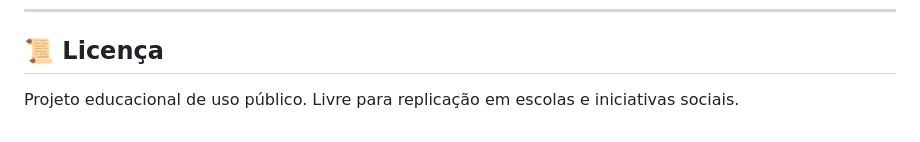
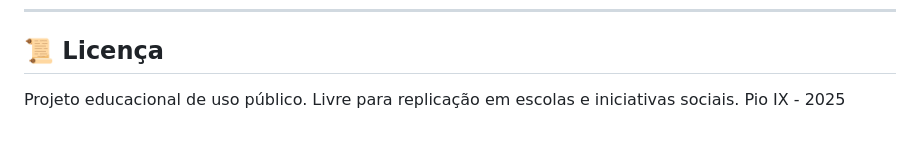
Before and after one commit to studycraft/StudyCraft, a Markdown page: readme.md, the part around the change. Drawn GitHub-style.

Commit message:
Teste do GIT

```diff
--- a/readme.md
+++ b/readme.md
@@ -136,3 +136,4 @@ Acesse em: [http://127.0.0.1:8000](http://127.0.0.1:8000)
 ## 📜 Licença
 
 Projeto educacional de uso público. Livre para replicação em escolas e iniciativas sociais.
+Pio IX - 2025
```
